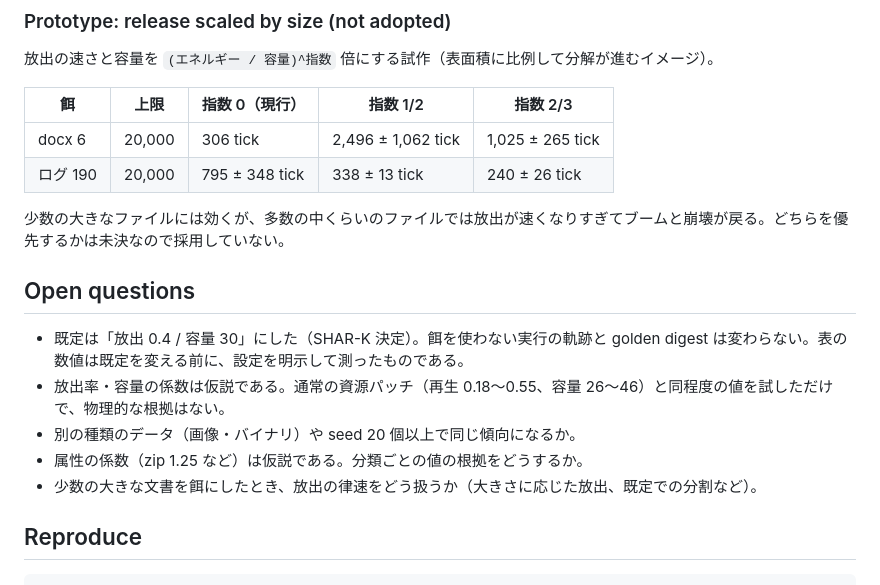
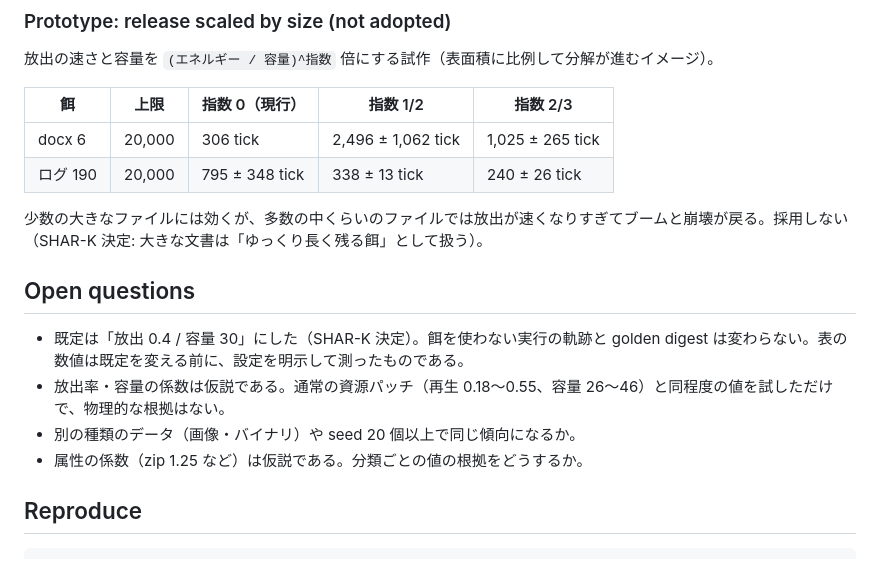
Before and after one commit to ghasindusk/EYGGDRANEX, a Markdown page: experiments/nutrients/README.md, the part around the change. Rendered like a GitHub page.

Commit message:
docs: large documents are slow, long-lasting food by design
SHAR-K decision: keep the per-patch release rate as the limit; a few
large documents release slowly and last long. Size-scaled release is
not adopted; chunking remains the way to make data food faster.

Co-Authored-By: Claude Opus 5.5 <noreply@anthropic.com>
Claude-Session: https://claude.ai/code/session_01D9mA3LStoHPBkXwLMuqBjh

```diff
--- a/experiments/nutrients/README.md
+++ b/experiments/nutrients/README.md
@@ -67,7 +67,7 @@ seed 1–10、創始個体 60、3,000 tick、contract 2、Windows AMD64 / Python
 | docx 6 | 20,000 | 306 tick | 2,496 ± 1,062 tick | 1,025 ± 265 tick |
 | ログ 190 | 20,000 | 795 ± 348 tick | 338 ± 13 tick | 240 ± 26 tick |
 
-少数の大きなファイルには効くが、多数の中くらいのファイルでは放出が速くなりすぎてブームと崩壊が戻る。どちらを優先するかは未決なので採用していない。
+少数の大きなファイルには効くが、多数の中くらいのファイルでは放出が速くなりすぎてブームと崩壊が戻る。採用しない（SHAR-K 決定: 大きな文書は「ゆっくり長く残る餌」として扱う）。
 
 ## Open questions
 
@@ -75,7 +75,6 @@ seed 1–10、創始個体 60、3,000 tick、contract 2、Windows AMD64 / Python
 - 放出率・容量の係数は仮説である。通常の資源パッチ（再生 0.18〜0.55、容量 26〜46）と同程度の値を試しただけで、物理的な根拠はない。
 - 別の種類のデータ（画像・バイナリ）や seed 20 個以上で同じ傾向になるか。
 - 属性の係数（zip 1.25 など）は仮説である。分類ごとの値の根拠をどうするか。
-- 少数の大きな文書を餌にしたとき、放出の律速をどう扱うか（大きさに応じた放出、既定での分割など）。
 
 ## Reproduce
 
```
Also changed, not shown: docs/specifications/ECOSYSTEM_SPEC.md (+1 -1 lines).
